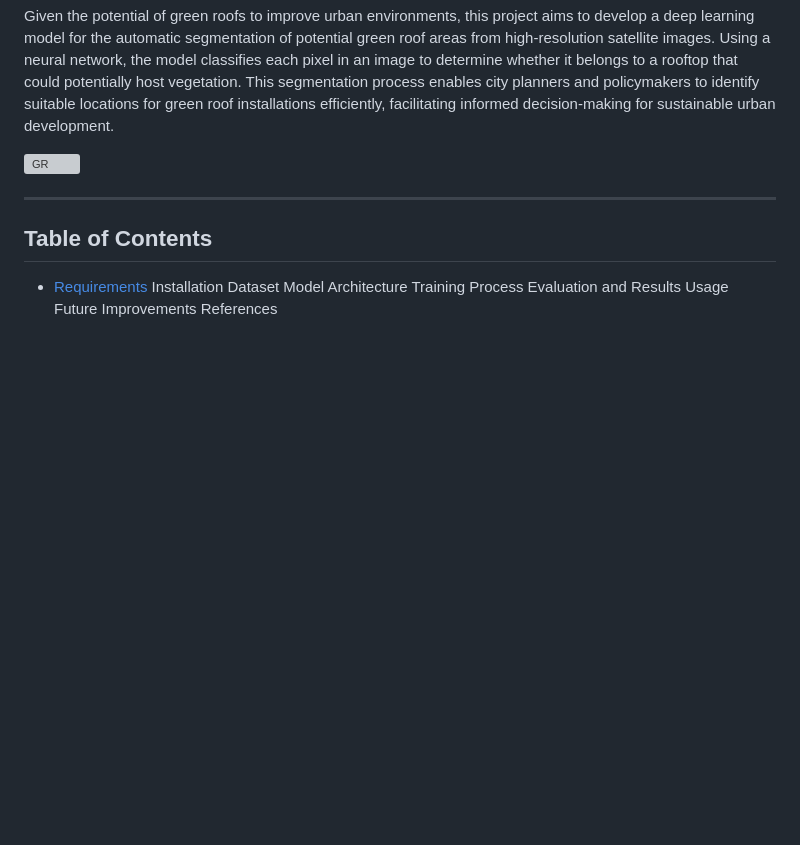
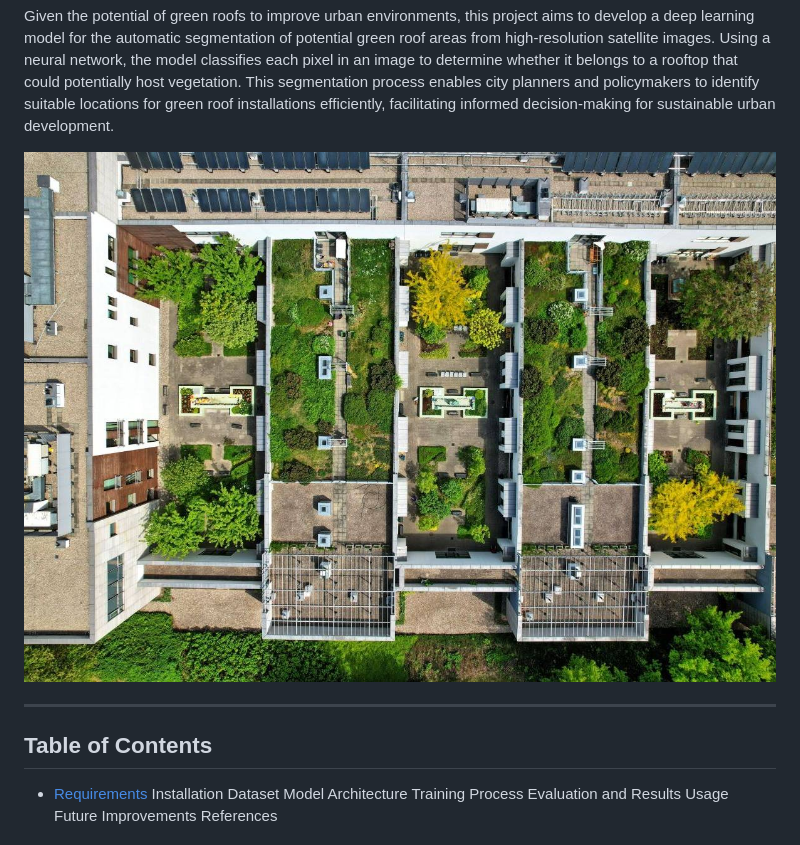
Before and after one commit to eddrive/GreenRoofNet, a Markdown page: README.md, the part around the change. GitHub-like rendering; blank space fills up the shorter version; grey boxes are pictures that could not be loaded.

```diff
--- a/README.md
+++ b/README.md
@@ -5,7 +5,7 @@ Green roofs contribute to air purification by absorbing fine particulate matter
 
 Given the potential of green roofs to improve urban environments, this project aims to develop a deep learning model for the automatic segmentation of potential green roof areas from high-resolution satellite images. Using a neural network, the model classifies each pixel in an image to determine whether it belongs to a rooftop that could potentially host vegetation. This segmentation process enables city planners and policymakers to identify suitable locations for green roof installations efficiently, facilitating informed decision-making for sustainable urban development.
 
-![GR](images/tetti-verdi1.jpg)
+![GR](images/tetti-verdi-1.jpg)
 
 ---
 
```
